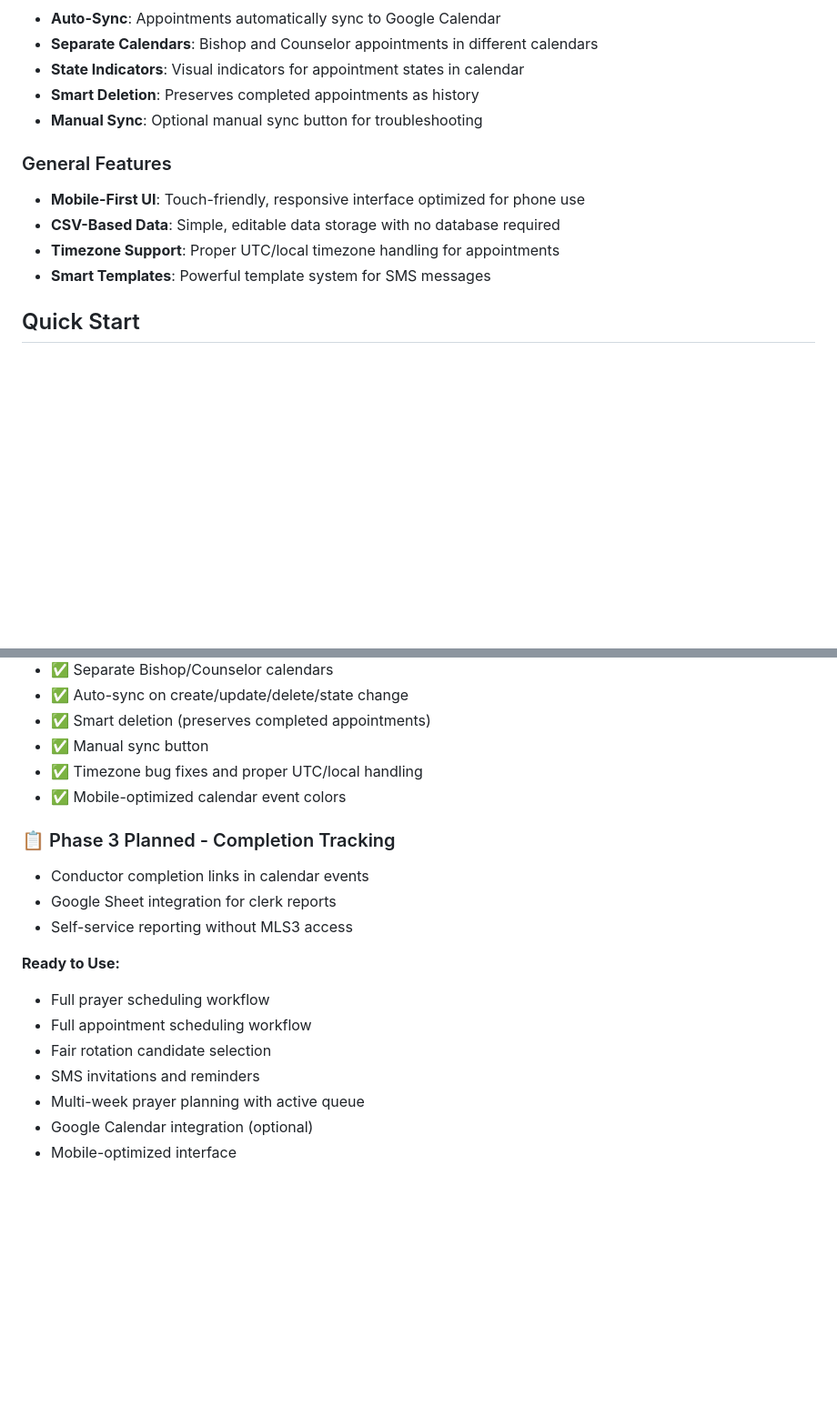
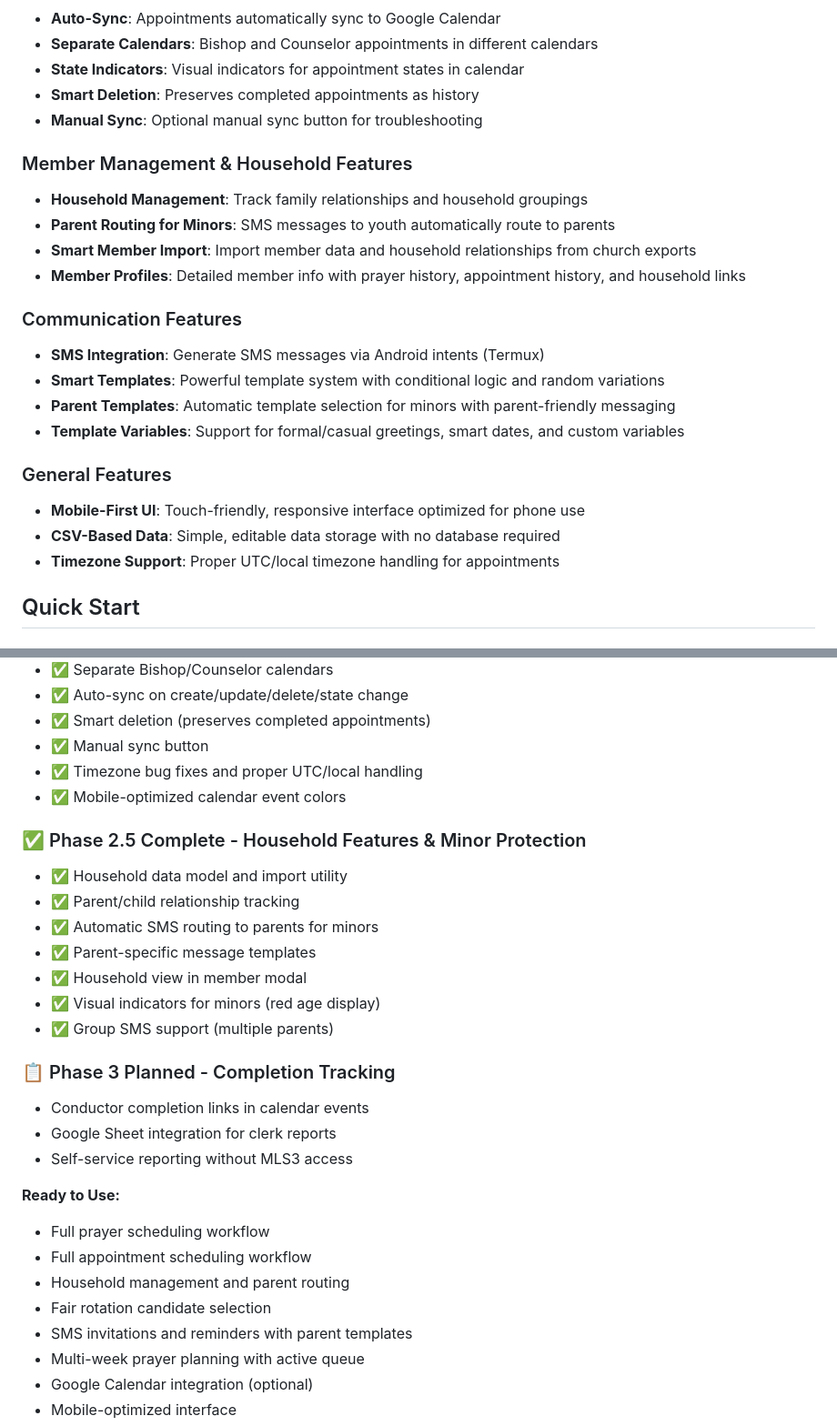
Before and after one commit to ntc490/mls3, a Markdown page: README.md, 2 parts joined by grey strips. Shown at 91% size. GitHub-like rendering; blank space fills up the shorter version.

```diff
--- a/README.md
+++ b/README.md
@@ -23,11 +23,22 @@ A church scheduling and communication management tool designed to run in Termux
 - **Smart Deletion**: Preserves completed appointments as history
 - **Manual Sync**: Optional manual sync button for troubleshooting
 
+### Member Management & Household Features
+- **Household Management**: Track family relationships and household groupings
+- **Parent Routing for Minors**: SMS messages to youth automatically route to parents
+- **Smart Member Import**: Import member data and household relationships from church exports
+- **Member Profiles**: Detailed member info with prayer history, appointment history, and household links
+
+### Communication Features
+- **SMS Integration**: Generate SMS messages via Android intents (Termux)
+- **Smart Templates**: Powerful template system with conditional logic and random variations
+- **Parent Templates**: Automatic template selection for minors with parent-friendly messaging
+- **Template Variables**: Support for formal/casual greetings, smart dates, and custom variables
+
 ### General Features
 - **Mobile-First UI**: Touch-friendly, responsive interface optimized for phone use
 - **CSV-Based Data**: Simple, editable data storage with no database required
 - **Timezone Support**: Proper UTC/local timezone handling for appointments
-- **Smart Templates**: Powerful template system for SMS messages
 
 ## Quick Start
 
@@ -293,6 +316,15 @@ Edit `config.py` or use environment variables:
 - ✅ Timezone bug fixes and proper UTC/local handling
 - ✅ Mobile-optimized calendar event colors
 
+### ✅ Phase 2.5 Complete - Household Features & Minor Protection
+- ✅ Household data model and import utility
+- ✅ Parent/child relationship tracking
+- ✅ Automatic SMS routing to parents for minors
+- ✅ Parent-specific message templates
+- ✅ Household view in member modal
+- ✅ Visual indicators for minors (red age display)
+- ✅ Group SMS support (multiple parents)
+
 ### 📋 Phase 3 Planned - Completion Tracking
 - Conductor completion links in calendar events
 - Google Sheet integration for clerk reports
@@ -301,8 +333,9 @@ Edit `config.py` or use environment variables:
 **Ready to Use:**
 - Full prayer scheduling workflow
 - Full appointment scheduling workflow
+- Household management and parent routing
 - Fair rotation candidate selection
-- SMS invitations and reminders
+- SMS invitations and reminders with parent templates
 - Multi-week prayer planning with active queue
 - Google Calendar integration (optional)
 - Mobile-optimized interface
```
Also changed, not shown: other parts of README.md (+25 -13 lines), todo.md (+33 -31 lines).
